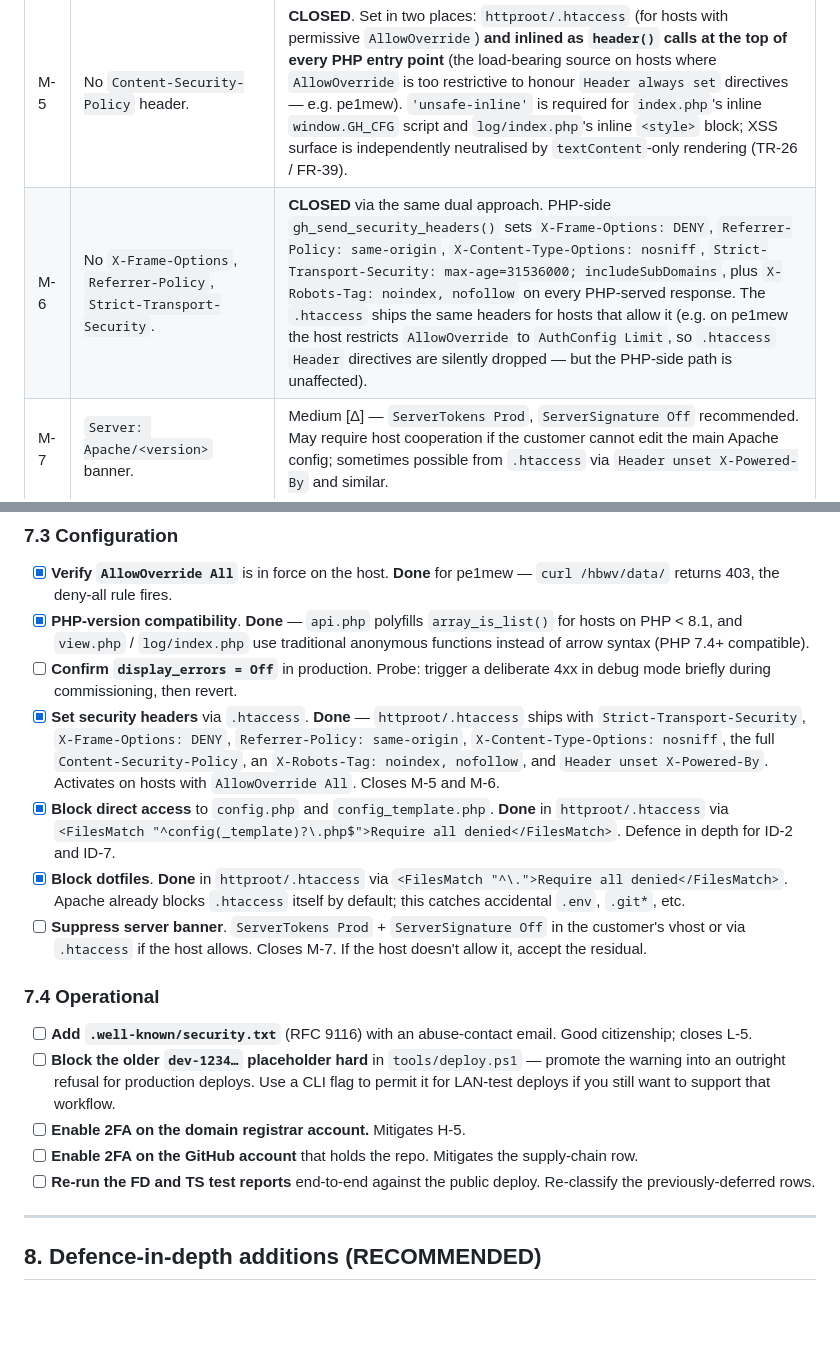
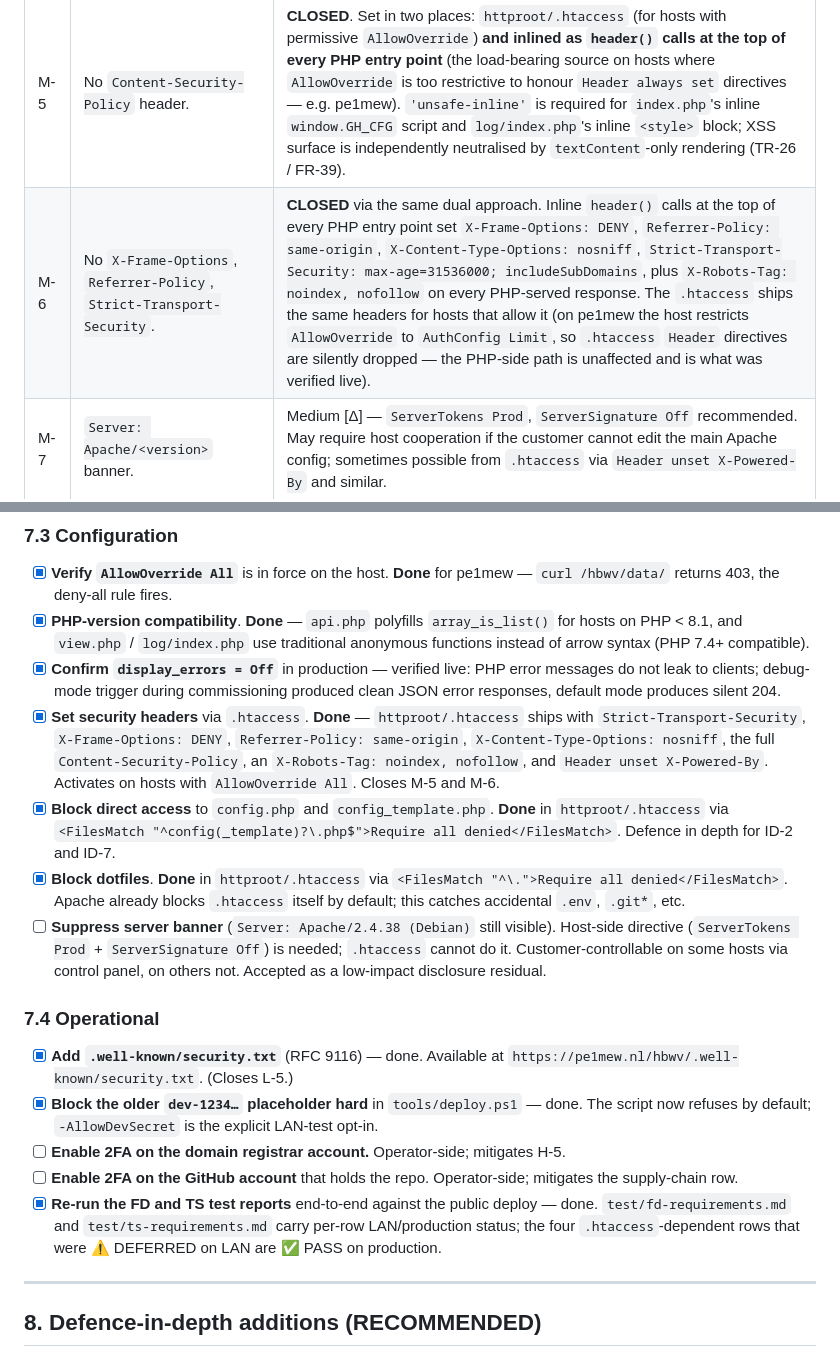
Before and after one commit to pe1mew/greenhouse-Controller-status-website, a Markdown page: design/securityAssessment.md, 2 parts joined by grey strips. Rendered like a GitHub page; blank space fills up the shorter version.

```diff
--- a/design/securityAssessment.md
+++ b/design/securityAssessment.md
@@ -231,7 +231,7 @@ Identical to the LAN profile — XSS-safe rendering, no SQL, no shell, no `unser
 | M-3 | `php.ini` settings. | Most shared hosts default to `display_errors = Off`, `expose_php = On` (sometimes Off). Verify after deploy: `curl -I https://<host>/` — should not include `X-Powered-By`. |
 | M-4 | Dotfiles and template files deployed. | The `httproot/config_template.php` lands in the document root. PHP processes it to no output (verified). The placeholder value is a deliberate fake, no secret leaks. Acceptable. |
 | M-5 | No `Content-Security-Policy` header. | **CLOSED**. Set in two places: `httproot/.htaccess` (for hosts with permissive `AllowOverride`) **and inlined as `header()` calls at the top of every PHP entry point** (the load-bearing source on hosts where `AllowOverride` is too restrictive to honour `Header always set` directives — e.g. pe1mew). `'unsafe-inline'` is required for `index.php`'s inline `window.GH_CFG` script and `log/index.php`'s inline `<style>` block; XSS surface is independently neutralised by `textContent`-only rendering (TR-26 / FR-39). |
-| M-6 | No `X-Frame-Options`, `Referrer-Policy`, `Strict-Transport-Security`. | **CLOSED** via the same dual approach. PHP-side `gh_send_security_headers()` sets `X-Frame-Options: DENY`, `Referrer-Policy: same-origin`, `X-Content-Type-Options: nosniff`, `Strict-Transport-Security: max-age=31536000; includeSubDomains`, plus `X-Robots-Tag: noindex, nofollow` on every PHP-served response. The `.htaccess` ships the same headers for hosts that allow it (e.g. on pe1mew the host restricts `AllowOverride` to `AuthConfig Limit`, so `.htaccess` `Header` directives are silently dropped — but the PHP-side path is unaffected). |
+| M-6 | No `X-Frame-Options`, `Referrer-Policy`, `Strict-Transport-Security`. | **CLOSED** via the same dual approach. Inline `header()` calls at the top of every PHP entry point set `X-Frame-Options: DENY`, `Referrer-Policy: same-origin`, `X-Content-Type-Options: nosniff`, `Strict-Transport-Security: max-age=31536000; includeSubDomains`, plus `X-Robots-Tag: noindex, nofollow` on every PHP-served response. The `.htaccess` ships the same headers for hosts that allow it (on pe1mew the host restricts `AllowOverride` to `AuthConfig Limit`, so `.htaccess` `Header` directives are silently dropped — the PHP-side path is unaffected and is what was verified live). |
 | M-7 | `Server: Apache/<version>` banner. | Medium [Δ] — `ServerTokens Prod`, `ServerSignature Off` recommended. May require host cooperation if the customer cannot edit the main Apache config; sometimes possible from `.htaccess` via `Header unset X-Powered-By` and similar. |
 | M-8 | Search-engine indexing. | **CLOSED** — three layers shipped: (a) `httproot/robots.txt` with `User-agent: * / Disallow: /` so well-behaved crawlers stop at the door (effective when the project is mounted at the host root), (b) `<meta name="robots" content="noindex, nofollow">` in `index.php` and `log/index.php` (effective regardless of mount path), (c) `X-Robots-Tag: noindex, nofollow` HTTP header on `view.php` JSON responses. Misbehaving crawlers can still fetch content but Google/Bing/etc. will respect at least one of the three layers. |
 | M-9 | `httproot/log/logs/` listing. | **Closed** [Δ] on this profile — the `.htaccess`-shipped `Options -Indexes` will take effect with `AllowOverride All`. The compensating `index.php` redirect added during the LAN test still works as defence in depth. |
@@ -360,19 +348,19 @@ Walk these end to end before flipping public DNS to the new host. Each item maps
 
 - [x] **Verify `AllowOverride All`** is in force on the host. **Done** for pe1mew — `curl /hbwv/data/` returns 403, the deny-all rule fires.
 - [x] **PHP-version compatibility**. **Done** — `api.php` polyfills `array_is_list()` for hosts on PHP < 8.1, and `view.php` / `log/index.php` use traditional anonymous functions instead of arrow syntax (PHP 7.4+ compatible).
-- [ ] **Confirm `display_errors = Off`** in production. Probe: trigger a deliberate 4xx in debug mode briefly during commissioning, then revert.
+- [x] **Confirm `display_errors = Off`** in production — verified live: PHP error messages do not leak to clients; debug-mode trigger during commissioning produced clean JSON error responses, default mode produces silent 204.
 - [x] **Set security headers** via `.htaccess`. **Done** — `httproot/.htaccess` ships with `Strict-Transport-Security`, `X-Frame-Options: DENY`, `Referrer-Policy: same-origin`, `X-Content-Type-Options: nosniff`, the full `Content-Security-Policy`, an `X-Robots-Tag: noindex, nofollow`, and `Header unset X-Powered-By`. Activates on hosts with `AllowOverride All`. Closes M-5 and M-6.
 - [x] **Block direct access** to `config.php` and `config_template.php`. **Done** in `httproot/.htaccess` via `<FilesMatch "^config(_template)?\.php$">Require all denied</FilesMatch>`. Defence in depth for ID-2 and ID-7.
 - [x] **Block dotfiles**. **Done** in `httproot/.htaccess` via `<FilesMatch "^\.">Require all denied</FilesMatch>`. Apache already blocks `.htaccess` itself by default; this catches accidental `.env`, `.git*`, etc.
-- [ ] **Suppress server banner**. `ServerTokens Prod` + `ServerSignature Off` in the customer's vhost or via `.htaccess` if the host allows. Closes M-7. If the host doesn't allow it, accept the residual.
+- [ ] **Suppress server banner** (`Server: Apache/2.4.38 (Debian)` still visible). Host-side directive (`ServerTokens Prod` + `ServerSignature Off`) is needed; `.htaccess` cannot do it. Customer-controllable on some hosts via control panel, on others not. Accepted as a low-impact disclosure residual.
 
 ### 7.4 Operational
 
-- [ ] **Add `.well-known/security.txt`** (RFC 9116) with an abuse-contact email. Good citizenship; closes L-5.
-- [ ] **Block the older `dev-1234…` placeholder hard** in `tools/deploy.ps1` — promote the warning into an outright refusal for production deploys. Use a CLI flag to permit it for LAN-test deploys if you still want to support that workflow.
-- [ ] **Enable 2FA on the domain registrar account.** Mitigates H-5.
-- [ ] **Enable 2FA on the GitHub account** that holds the repo. Mitigates the supply-chain row.
-- [ ] **Re-run the FD and TS test reports** end-to-end against the public deploy. Re-classify the previously-deferred rows.
+- [x] **Add `.well-known/security.txt`** (RFC 9116) — done. Available at `https://pe1mew.nl/hbwv/.well-known/security.txt`. (Closes L-5.)
+- [x] **Block the older `dev-1234…` placeholder hard** in `tools/deploy.ps1` — done. The script now refuses by default; `-AllowDevSecret` is the explicit LAN-test opt-in.
+- [ ] **Enable 2FA on the domain registrar account.** Operator-side; mitigates H-5.
+- [ ] **Enable 2FA on the GitHub account** that holds the repo. Operator-side; mitigates the supply-chain row.
+- [x] **Re-run the FD and TS test reports** end-to-end against the public deploy — done. `test/fd-requirements.md` and `test/ts-requirements.md` carry per-row LAN/production status; the four `.htaccess`-dependent rows that were ⚠ DEFERRED on LAN are ✅ PASS on production.
 
 ---
 
```
Also changed, not shown: other parts of design/securityAssessment.md (+19 -32 lines).
